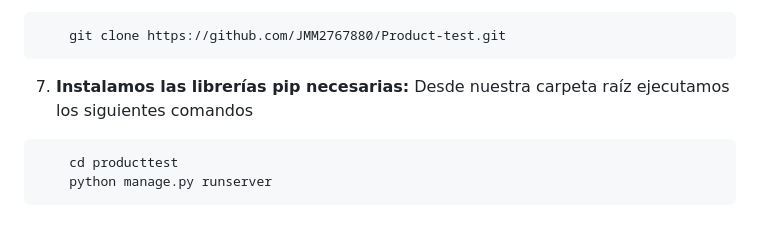
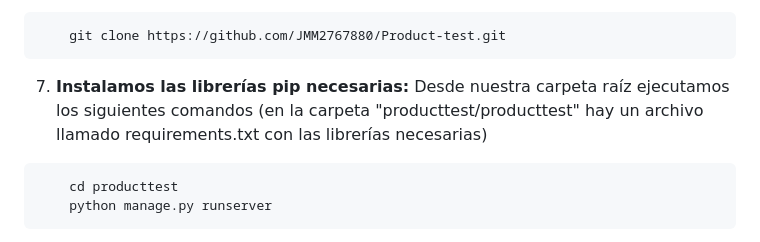
Before and after one commit to JMM2767880/Product-test, a Markdown page: README.md, the part around the change. Rendered like a GitHub page.

````diff
--- a/README.md
+++ b/README.md
@@ -47,7 +47,7 @@ Para instalar y ejecutar este proyecto en tu máquina local, sigue estos pasos:
 ```
 
 7. **Instalamos las librerías pip necesarias:**
-   Desde nuestra carpeta raíz ejecutamos los siguientes comandos
+   Desde nuestra carpeta raíz ejecutamos los siguientes comandos (en la carpeta "producttest/producttest" hay un archivo llamado requirements.txt con las librerías necesarias)
 ```bash
     cd producttest
     python manage.py runserver
````
